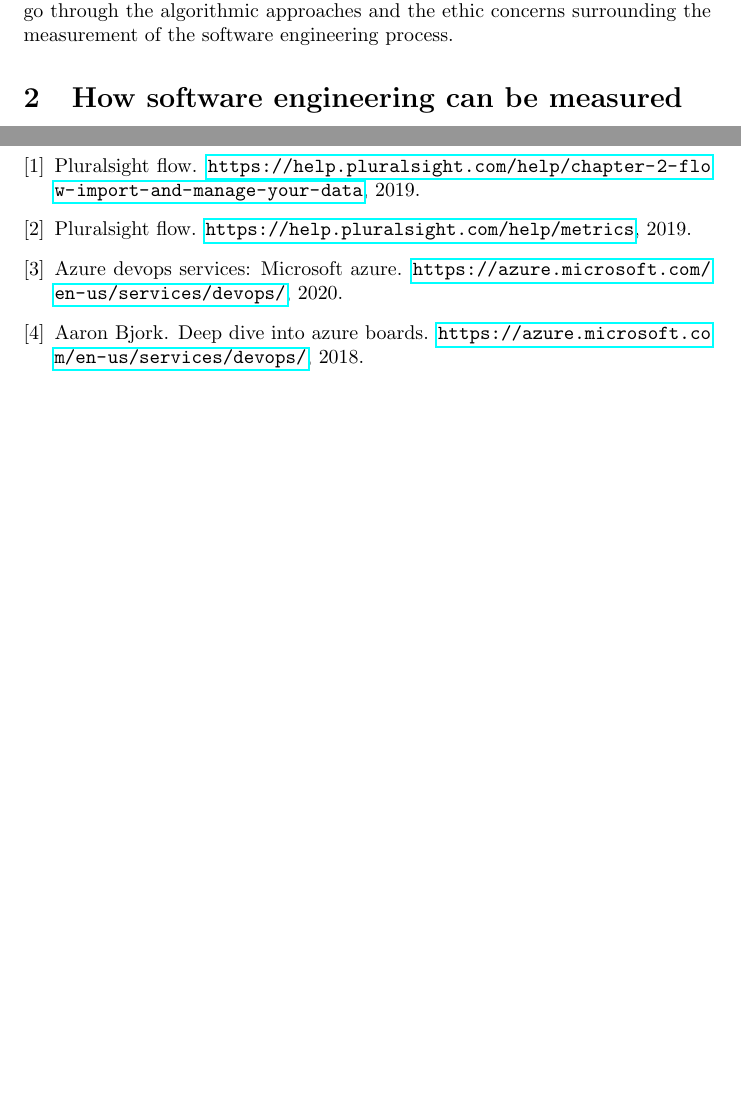
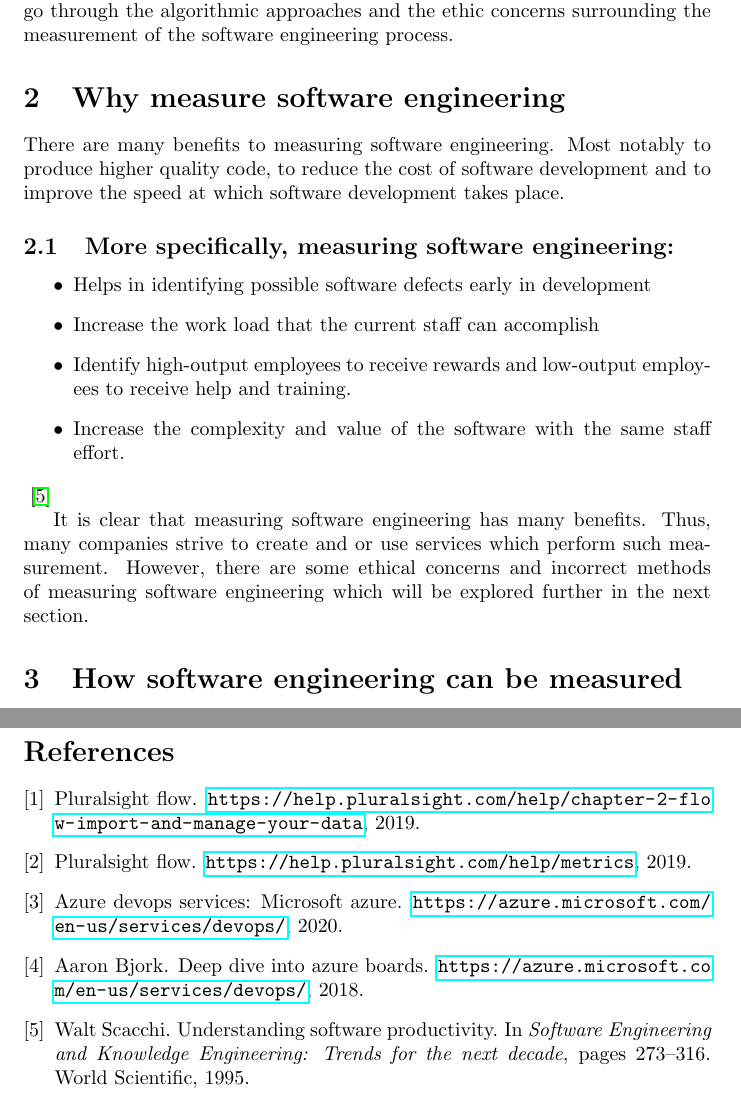
Before and after one commit to lexesjan/latex-measuring-software-engineering, a LaTeX document (measuring-software-engineering.tex): two parts of pages 3 and 6 of 6, joined at a grey line, cut so that both start at the same text, the shorter picture padded with empty space. Compiled offline with pdfLaTeX.

Commit message:
Add why measure software engineering

```diff
--- a/measuring-software-engineering.tex
+++ b/measuring-software-engineering.tex
@@ -22,6 +22,26 @@ the software engineering process. The report outline what platforms or
 frameworks are available to perform measurement. As well as that, the report
 will go through the algorithmic approaches and the ethic concerns surrounding
 the measurement of the software engineering process.
+
+\section{Why measure software engineering}
+There are many benefits to measuring software engineering. Most notably to
+produce higher quality code, to reduce the cost of software development and to
+improve the speed at which software development takes place.
+\subsection{More specifically, measuring software engineering:}
+\begin{itemize}
+  \item Helps in identifying possible software defects early in development
+  \item Increase the work load that the current staff can accomplish
+  \item Identify high-output employees to receive rewards and low-output
+    employees to receive help and training.
+  \item Increase the complexity and value of the software with the same staff
+    effort.
+\end{itemize}
+~\cite{scacchi1995understanding}
+
+It is clear that measuring software engineering has many benefits. Thus, many
+companies strive to create and or use services which perform such measurement.
+However, there are some ethical concerns and incorrect methods of measuring
+software engineering which will be explored further in the next section.
 
 \section{How software engineering can be measured}
 
```
Also changed, not shown: bibliography.bib (+9 -0 lines).
